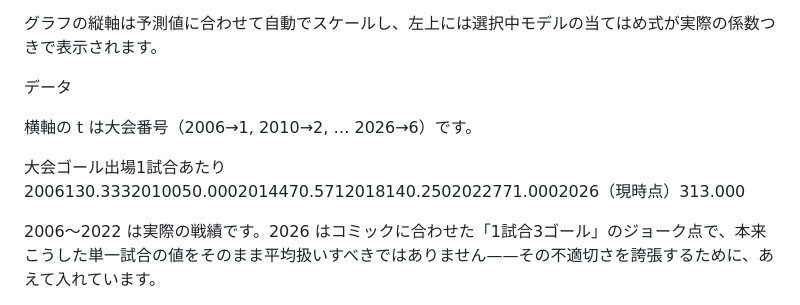
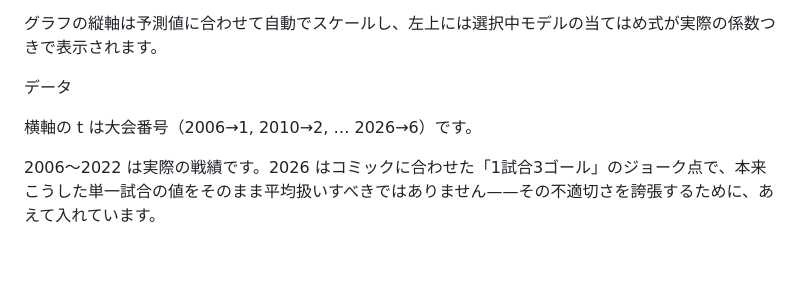
Before and after one commit to qsarkbir/MxxxiCurveFitting, a Markdown page: README.md, the part around the change. Drawn GitHub-style; blank space fills up the shorter version.

Commit message:
Update README to remove outdated match statistics
Removed outdated statistics and clarified joke point.

```diff
--- a/README.md
+++ b/README.md
@@ -31,8 +31,6 @@ messi-curve-fitting.html をブラウザで開くだけです。ビルドもサ
 
 横軸の t は大会番号（2006→1, 2010→2, … 2026→6）です。
 
-大会ゴール出場1試合あたり2006130.3332010050.0002014470.5712018140.2502022771.0002026（現時点）313.000
-
 2006〜2022 は実際の戦績です。2026 はコミックに合わせた「1試合3ゴール」のジョーク点で、本来こうした単一試合の値をそのまま平均扱いすべきではありません——その不適切さを誇張するために、あえて入れています。
 
 教訓
```
